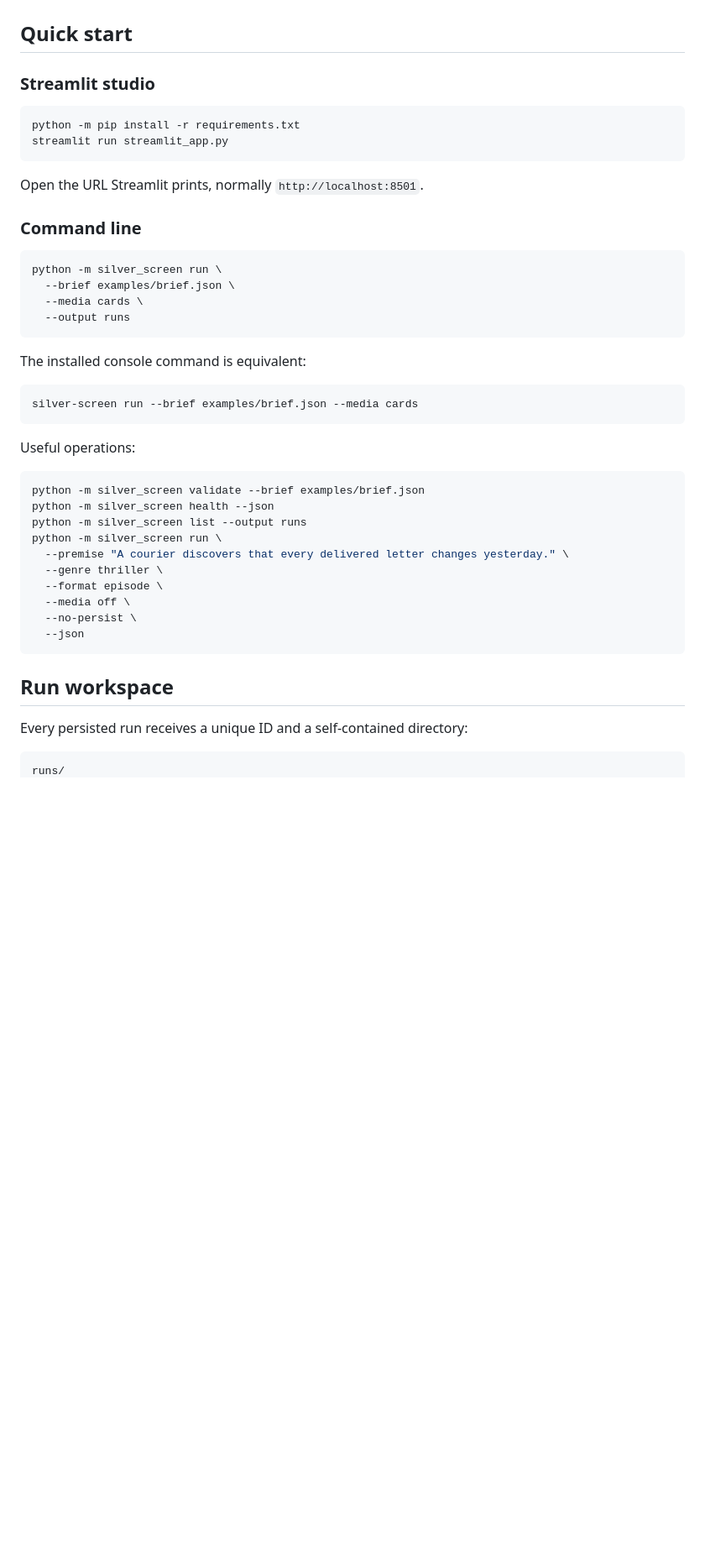
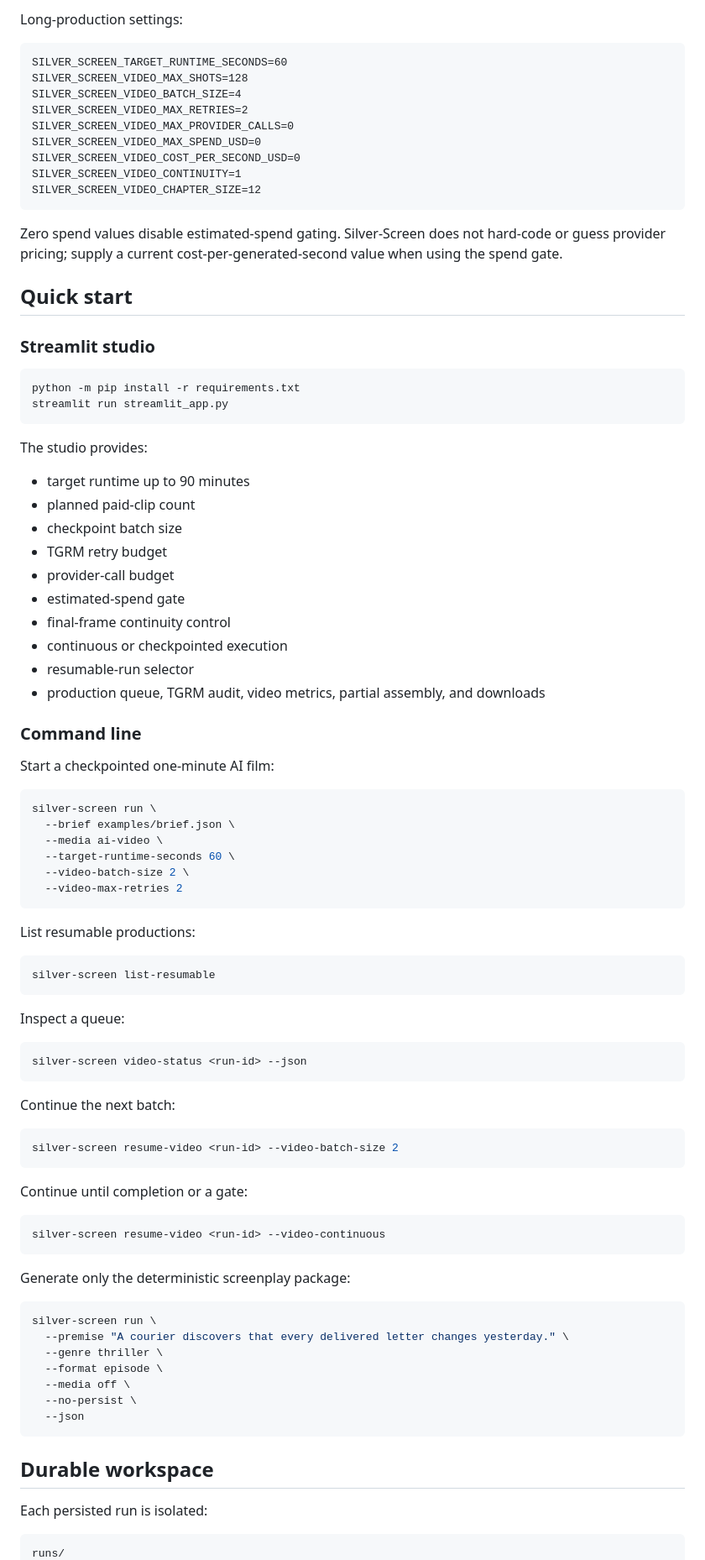
Before and after one commit to BoneManTGRM/Silver-Screen, a Markdown page: README.md, the part around one of its changes. Shown at 84% size. Drawn GitHub-style; blank space fills up the shorter version.

````diff
--- a/README.md
+++ b/README.md
@@ -29,3 +78,18 @@ Voice files are inventoried only. This release does not clone, imitate, or synth
+Long-production settings:
+
+```text
+SILVER_SCREEN_TARGET_RUNTIME_SECONDS=60
+SILVER_SCREEN_VIDEO_MAX_SHOTS=128
+SILVER_SCREEN_VIDEO_BATCH_SIZE=4
+SILVER_SCREEN_VIDEO_MAX_RETRIES=2
+SILVER_SCREEN_VIDEO_MAX_PROVIDER_CALLS=0
+SILVER_SCREEN_VIDEO_MAX_SPEND_USD=0
+SILVER_SCREEN_VIDEO_COST_PER_SECOND_USD=0
+SILVER_SCREEN_VIDEO_CONTINUITY=1
+SILVER_SCREEN_VIDEO_CHAPTER_SIZE=12
+```
+
+Zero spend values disable estimated-spend gating. Silver-Screen does not hard-code or guess provider pricing; supply a current cost-per-generated-second value when using the spend gate.
 
 ## Quick start
 
@@ -36,30 +100,60 @@ python -m pip install -r requirements.txt
 streamlit run streamlit_app.py
 ```
 
-Open the URL Streamlit prints, normally `http://localhost:8501`.
+The studio provides:
+
+- target runtime up to 90 minutes
+- planned paid-clip count
+- checkpoint batch size
+- TGRM retry budget
+- provider-call budget
+- estimated-spend gate
+- final-frame continuity control
+- continuous or checkpointed execution
+- resumable-run selector
+- production queue, TGRM audit, video metrics, partial assembly, and downloads
 
 ### Command line
 
+Start a checkpointed one-minute AI film:
+
 ```bash
-python -m silver_screen run \
+silver-screen run \
   --brief examples/brief.json \
-  --media cards \
-  --output runs
+  --media ai-video \
+  --target-runtime-seconds 60 \
+  --video-batch-size 2 \
+  --video-max-retries 2
 ```
 
-The installed console command is equivalent:
+List resumable productions:
 
 ```bash
-silver-screen run --brief examples/brief.json --media cards
+silver-screen list-resumable
 ```
 
-Useful operations:
+Inspect a queue:
 
 ```bash
-python -m silver_screen validate --brief examples/brief.json
-python -m silver_screen health --json
-python -m silver_screen list --output runs
-python -m silver_screen run \
+silver-screen video-status <run-id> --json
+```
+
+Continue the next batch:
+
+```bash
+silver-screen resume-video <run-id> --video-batch-size 2
+```
+
+Continue until completion or a gate:
+
+```bash
+silver-screen resume-video <run-id> --video-continuous
+```
+
+Generate only the deterministic screenplay package:
+
+```bash
+silver-screen run \
   --premise "A courier discovers that every delivered letter changes yesterday." \
   --genre thriller \
   --format episode \
@@ -68,9 +162,9 @@ python -m silver_screen run \
   --json
 ```
 
-## Run workspace
+## Durable workspace
 
-Every persisted run receives a unique ID and a self-contained directory:
+Each persisted run is isolated:
 
 ```text
 runs/
````
Also changed, not shown: other parts of README.md (+145 -78 lines).
